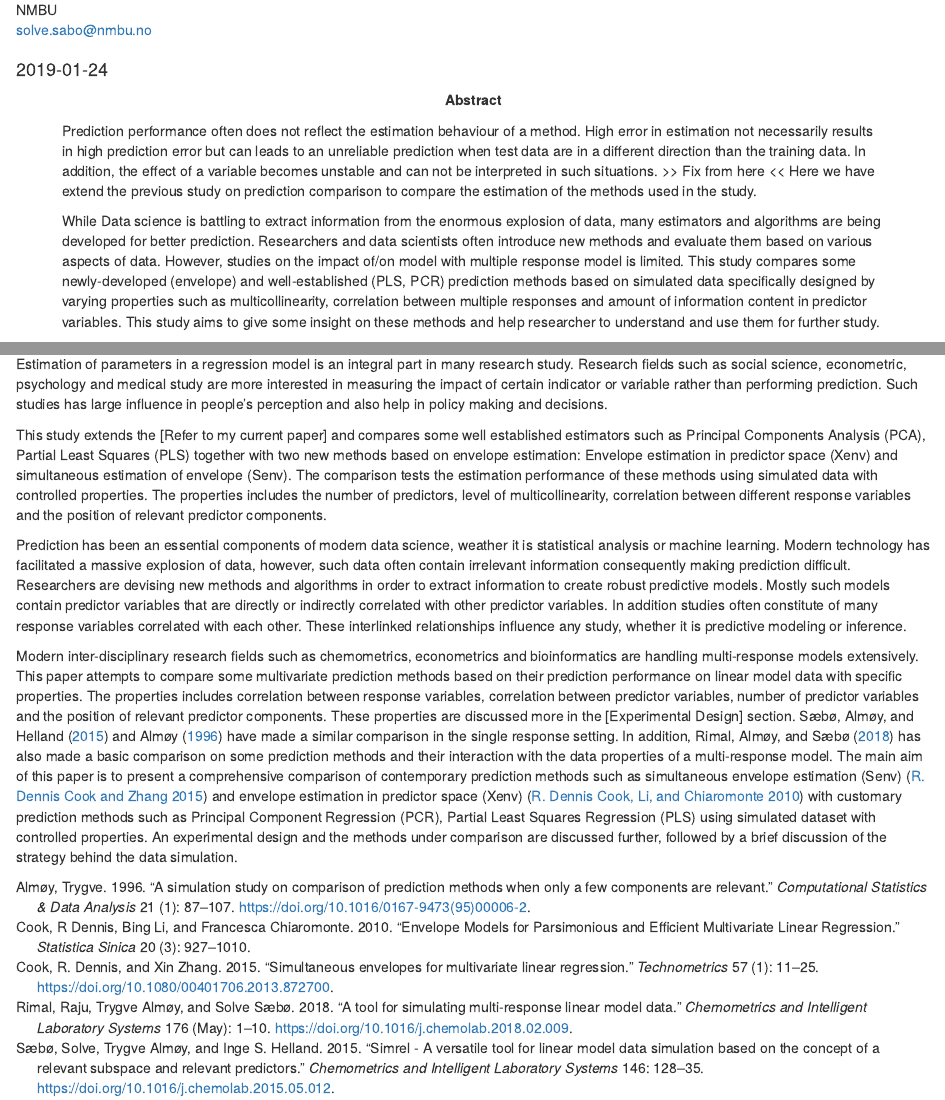
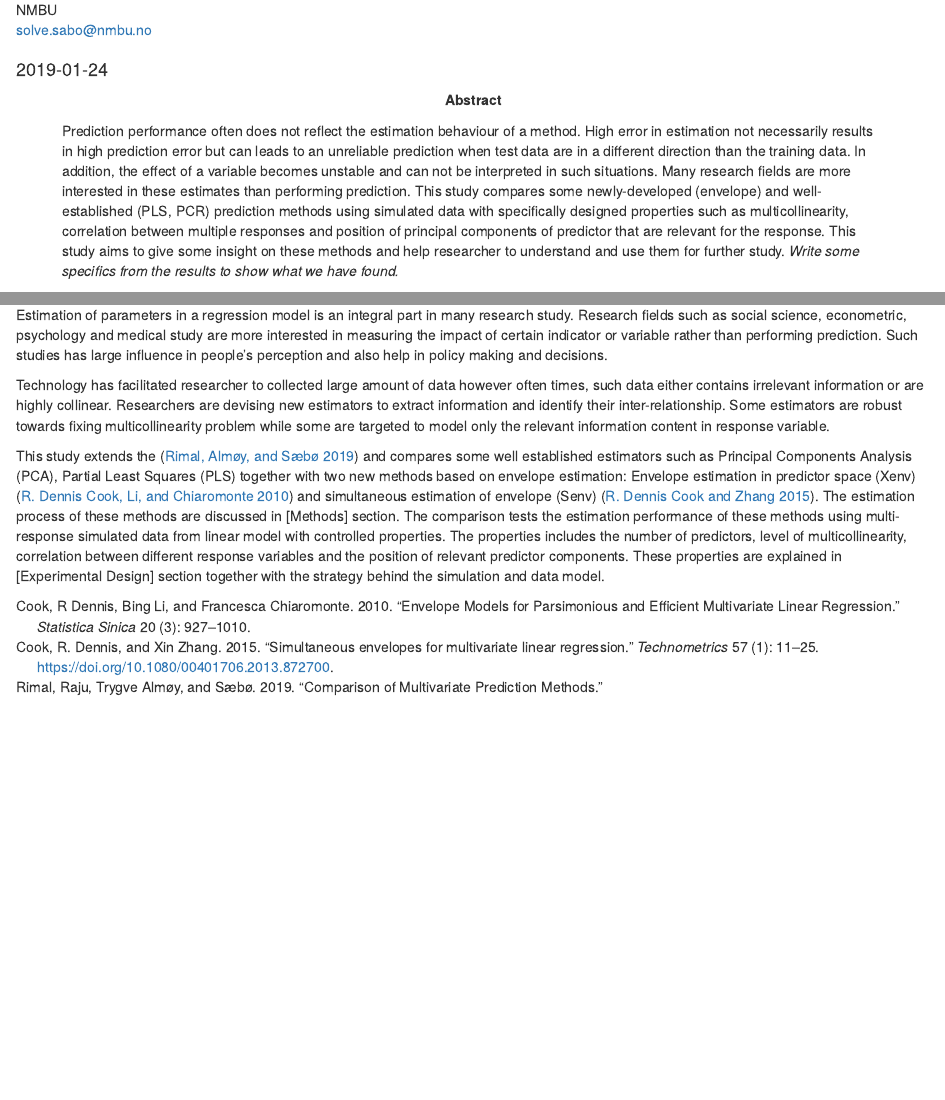
Before and after one commit to therimalaya/04-estimation-comparison, an R Markdown document (index.Rmd): the page in a window 1100 px wide, from 280 px down, and a second part further down, joined at a grey line. Rendered offline with R 4.5, knitr and Pandoc, with nearby package versions; drawn as R Markdown's standard HTML page in place of the format the file asks for; some code elsewhere in the file could not run offline.

Commit message:
Introduction and abstract fixed

````diff
--- a/index.Rmd
+++ b/index.Rmd
@@ -35,11 +35,9 @@ always_allow_html: true
 url: 'http\://therimalaya.github.io/04-estimation-comparison'
 knit: 'bookdown::render_book'
 review: yes
-keywords: ['model-comparison ', 'multi-response ', 'simrel ']
+keywords: ['model-comparison ', 'multi-response ', 'simrel ', 'estimation ', 'estimation error ', 'meta modeling ']
 abstract: |
-  Prediction performance often does not reflect the estimation behaviour of a method. High error in estimation not necessarily results in high prediction error but can leads to an unreliable prediction when test data are in a different direction than the training data. In addition, the effect of a variable becomes unstable and can not be interpreted in such situations. >> Fix from here << Here we have extend the previous study on prediction comparison to compare the estimation of the methods used in the study.
-
-  While Data science is battling to extract information from the enormous explosion of data, many estimators and algorithms are being developed for better prediction. Researchers and data scientists often introduce new methods and evaluate them based on various aspects of data. However, studies on the impact of/on model with multiple response model is limited. This study compares some newly-developed (envelope) and well-established (PLS, PCR) prediction methods based on simulated data specifically designed by varying properties such as multicollinearity, correlation between multiple responses and amount of information content in predictor variables. This study aims to give some insight on these methods and help researcher to understand and use them for further study.
+  Prediction performance often does not reflect the estimation behaviour of a method. High error in estimation not necessarily results in high prediction error but can leads to an unreliable prediction when test data are in a different direction than the training data. In addition, the effect of a variable becomes unstable and can not be interpreted in such situations. Many research fields are more interested in these estimates than performing prediction. This study compares some newly-developed (envelope) and well-established (PLS, PCR) prediction methods using simulated data with specifically designed properties such as multicollinearity, correlation between multiple responses and position of principal components of predictor that are relevant for the response. This study aims to give some insight on these methods and help researcher to understand and use them for further study. _Write some specifics from the results to show what we have found._
 ---
 
 ```{r, echo = FALSE, warning=FALSE, message=FALSE, cache=FALSE}
@@ -62,11 +60,9 @@ source("scripts/03-collection.r")
 
 Estimation of parameters in a regression model is an integral part in many research study. Research fields such as social science, econometric, psychology and medical study are more interested in measuring the impact of certain indicator or variable rather than performing prediction. Such studies has large influence in people's perception and also help in policy making and decisions.
 
-This study extends the [Refer to my current paper] and compares some well established estimators such as Principal Components Analysis (PCA), Partial Least Squares (PLS) together with two new methods based on envelope estimation: Envelope estimation in predictor space (Xenv) and simultaneous estimation of envelope (Senv). The comparison tests the estimation performance of these methods using simulated data with controlled properties. The properties includes the number of predictors, level of multicollinearity, correlation between different response variables and the position of relevant predictor components.
+Technology has facilitated researcher to collected large amount of data however often times, such data either contains irrelevant information or are highly collinear. Researchers are devising new estimators to extract information and identify their inter-relationship. Some estimators are robust towards fixing multicollinearity problem while some are targeted to model only the relevant information content in response variable.
 
-Prediction has been an essential components of modern data science, weather it is statistical analysis or machine learning. Modern technology has facilitated a massive explosion of data, however, such data often contain irrelevant information consequently making prediction difficult. Researchers are devising new methods and algorithms in order to extract information to create robust predictive models. Mostly such models contain predictor variables that are directly or indirectly correlated with other predictor variables. In addition studies often constitute of many response variables correlated with each other. These interlinked relationships influence any study, whether it is predictive modeling or inference.
-
-Modern inter-disciplinary research fields such as chemometrics, econometrics and bioinformatics are handling multi-response models extensively. This paper attempts to compare some multivariate prediction methods based on their prediction performance on linear model data with specific properties. The properties includes correlation between response variables, correlation between predictor variables, number of predictor variables and the position of relevant predictor components. These properties are discussed more in the [Experimental Design] section. @saebo2015simrel and @Alm_y_1996 have made a similar comparison in the single response setting. In addition, @Rimal2018 has also made a basic comparison on some prediction methods and their interaction with the data properties of a multi-response model. The main aim of this paper is to present a comprehensive comparison of contemporary prediction methods such as simultaneous envelope estimation (Senv) [@cook2015simultaneous] and envelope estimation in predictor space (Xenv) [@cook2010envelope] with customary prediction methods such as Principal Component Regression (PCR), Partial Least Squares Regression (PLS) using simulated dataset with controlled properties. An experimental design and the methods under comparison are discussed further, followed by a brief discussion of the strategy behind the data simulation.
+This study extends the [@rimal2019pred] and compares some well established estimators such as Principal Components Analysis (PCA), Partial Least Squares (PLS) together with two new methods based on envelope estimation: Envelope estimation in predictor space (Xenv) [@cook2010envelope] and simultaneous estimation of envelope (Senv) [@cook2015simultaneous]. The estimation process of these methods are discussed in [Methods] section. The comparison tests the estimation performance of these methods using multi-response simulated data from linear model with controlled properties. The properties includes the number of predictors, level of multicollinearity, correlation between different response variables and the position of relevant predictor components. These properties are explained in [Experimental Design] section together with the strategy behind the simulation and data model.
 
 
 ```{r scratch, echo = FALSE}
--- a/ref-db.bib
+++ b/ref-db.bib
@@ -1154,0 +1158 @@ BibTeX export options can be customized via Preferences -> BibTeX in Mendeley De
+                  under the influence of background information on predictor
@@ -1154,0 +1162 @@ BibTeX export options can be customized via Preferences -> BibTeX in Mendeley De
+  number =       2,
@@ -1176,22 +1187,13 @@ BibTeX export options can be customized via Preferences -> BibTeX in Mendeley De
                   variables. We illustrate the potential of the LPLSR-approach
                   for this matter on both simulated and real data.
                   {\textcopyright} 2007 Elsevier B.V. All rights reserved.},
-  author =       {S{\ae}b{\o}, Solve and Alm{\o}y, Trygve and Flatberg, Arnar
-                  and Aastveit, Are H. and Martens, Harald},
-  doi =          {10.1016/j.chemolab.2007.10.006},
   file =         {:Users/therimalaya/Dropbox/Papers/References/S{\ae}b{\o} et
                   al.{\_}2008{\_}LPLS-regression a method for prediction and
                   classification under the influence of background information
                   on predictor.pdf:pdf},
   isbn =         {0169-7439},
   issn =         01697439,
-  journal =      {Chemometrics and Intelligent Laboratory Systems},
   keywords =     {Breast cancer,L-shaped data matrix
                   structure,Microarray,Partial least squares regression,Pathway
                   information},
-  number =       2,
-  pages =        {121--132},
   publisher =    {Elsevier},
-  title =        {{LPLS-regression: a method for prediction and classification
-                  under the influence of background information on predictor
-                  variables}},
@@ -1200,0 +1204,4 @@ BibTeX export options can be customized via Preferences -> BibTeX in Mendeley De
+  title =        {Comparison of Multivariate Prediction Methods},
+  note =         {},
+  year =         2019,
+}
````
Also changed, not shown: docs/main.tex, docs/search_index.json, ref-db.bib (14 more changed lines), 4 other files.
